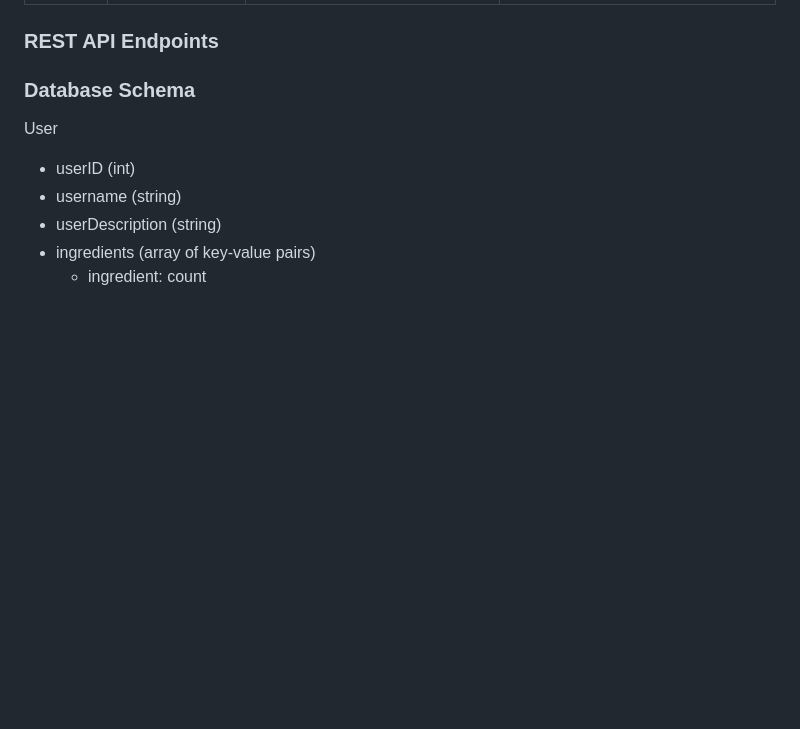
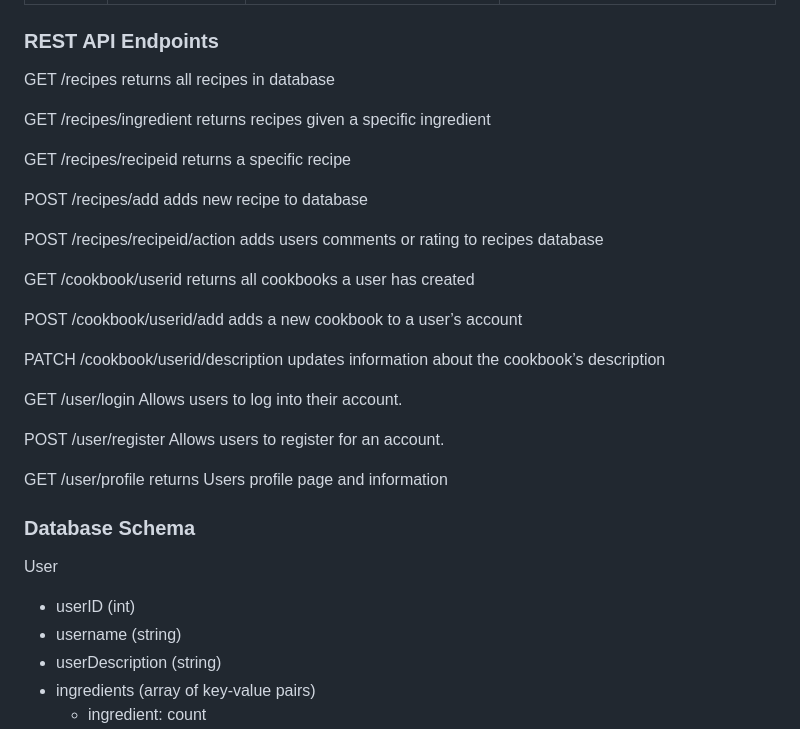
Before and after one commit to jessxiong/recipeasy, a Markdown page: README.md, the part around one of its changes. Drawn GitHub-style; blank space fills up the shorter version.

Commit message:
Update README.md with api endpoints

```diff
--- a/README.md
+++ b/README.md
@@ -42,6 +43,32 @@ We envision an application that acts as both a practical tool and a source of cu
 | P3 | As a user |I want to be able to create my own recipes and make them public for me and other users to add.  | Include a button that allows users to create their own recipes. This form saves the recipe to the database, keeping track of ingredients, title, instructions, who it was created by, etc. and is marked as public. |
 
 ### REST API Endpoints
+GET /recipes returns all recipes in database
+
+GET /recipes/ingredient returns recipes given a specific ingredient
+
+GET /recipes/recipeid returns a specific recipe
+
+POST /recipes/add adds new recipe to database
+
+POST /recipes/recipeid/action adds users comments or rating to recipes database
+
+GET /cookbook/userid returns all cookbooks a user has created
+
+POST /cookbook/userid/add adds a new cookbook to a user’s account
+
+PATCH /cookbook/userid/description updates information about the cookbook’s description
+
+
+GET /user/login  Allows users to log into their account.
+
+
+POST /user/register  Allows users to register for an account.
+
+
+GET /user/profile returns Users profile page and information
+
+
 
 ### Database Schema
 
```
Also changed, not shown: other parts of README.md (+1 -0 lines).
